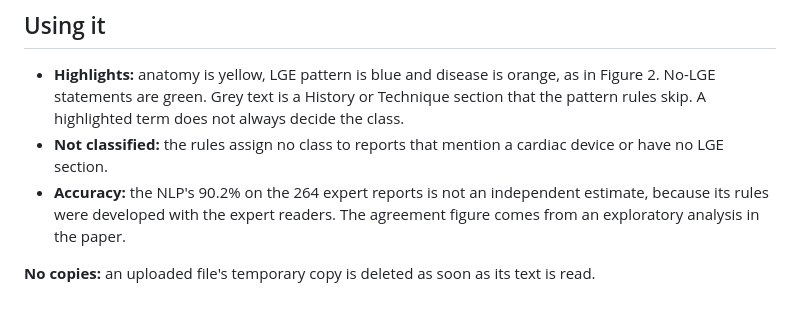
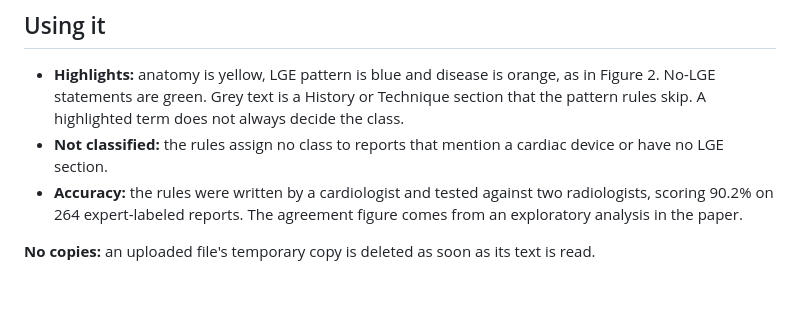
Before and after one commit to NedaTavakoli/ScarText, a Markdown page: demo/README.md, the part around the change. Drawn GitHub-style.

```diff
--- a/demo/README.md
+++ b/demo/README.md
@@ -56,6 +56,6 @@ Both LLMs use the paper's code and settings: temperature 0, seed 42, an 8,192-to
 
 - **Highlights:** anatomy is yellow, LGE pattern is blue and disease is orange, as in Figure 2. No-LGE statements are green. Grey text is a History or Technique section that the pattern rules skip. A highlighted term does not always decide the class.
 - **Not classified:** the rules assign no class to reports that mention a cardiac device or have no LGE section.
-- **Accuracy:** the NLP's 90.2% on the 264 expert reports is not an independent estimate, because its rules were developed with the expert readers. The agreement figure comes from an exploratory analysis in the paper.
+- **Accuracy:** the rules were written by a cardiologist and tested against two radiologists, scoring 90.2% on 264 expert-labeled reports. The agreement figure comes from an exploratory analysis in the paper.
 
 **No copies:** an uploaded file's temporary copy is deleted as soon as its text is read.
```
Also changed, not shown: README.md (+4 -4 lines), demo/demo_preview.gif, 4 other files.
